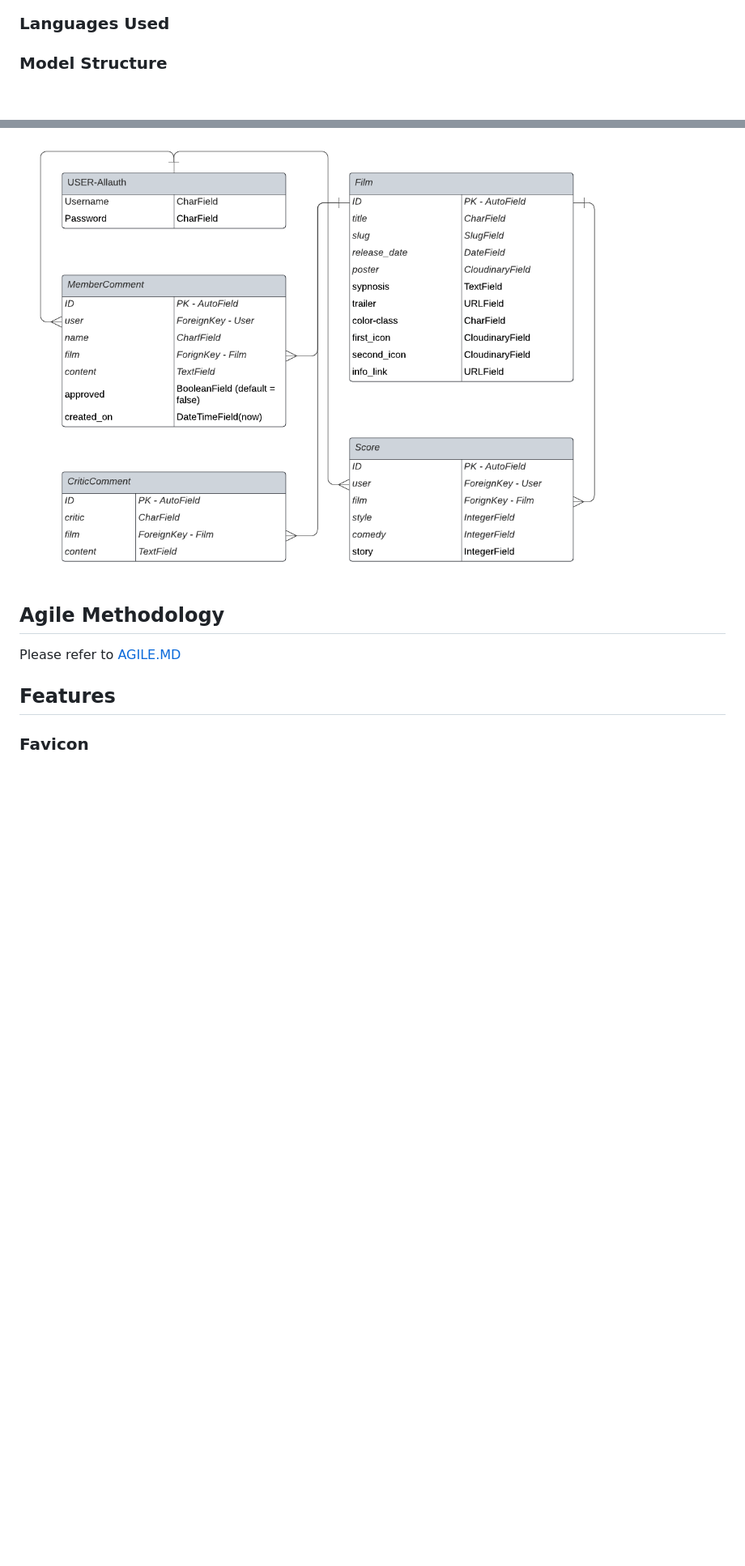
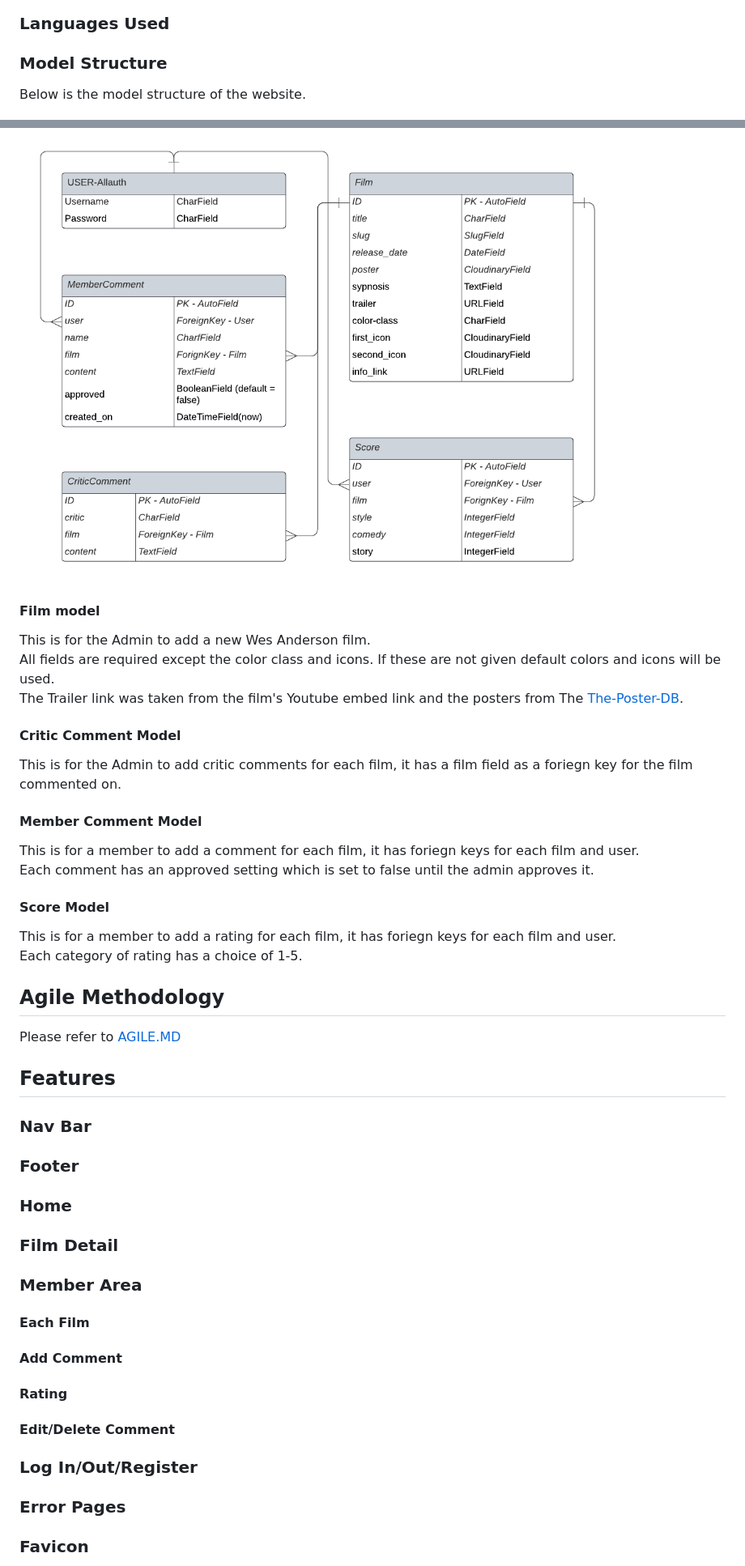
Before and after one commit to DavidDock/works-of-wes-anderson, a Markdown page: README.md, 2 parts joined by grey strips. Shown: that part at 81% size. Rendered like a GitHub page; blank space fills up the shorter version.

Commit message:
Add structure and documentaion to readme.md

```diff
--- a/README.md
+++ b/README.md
@@ -94,7 +111,29 @@ Each film has one image, it's poster. A more unique poster was chosen to add int
 
 ### Model Structure
 
+Below is the model structure of the website.
+
 ![Model-Diagram](/documentation/design/works-of-wes-anderson-database-diagram.png)
+
+#### Film model
+
+This is for the Admin to add a new Wes Anderson film.
+All fields are required except the color class and icons. If these are not given default colors and icons will be used.
+The Trailer link was taken from the film's Youtube embed link and the posters from The [The-Poster-DB](https://theposterdb.com/).
+
+#### Critic Comment Model
+
+This is for the Admin to add critic comments for each film, it has a film field as a foriegn key for the film commented on.
+
+#### Member Comment Model
+
+This is for a member to add a comment for each film, it has foriegn keys for each film and user.
+Each comment has an approved setting which is set to false until the admin approves it.
+
+#### Score Model
+
+This is for a member to add a rating for each film, it has foriegn keys for each film and user.
+Each category of rating has a choice of 1-5.
 
 ## Agile Methodology
 
@@ -102,4 +141,26 @@ Please refer to [AGILE.MD](AGILE.md)
 
 ## Features
 
+### Nav Bar
+
+### Footer
+
+### Home
+
+### Film Detail
+
+### Member Area
+
+#### Each Film
+
+#### Add Comment
+
+#### Rating
+
+#### Edit/Delete Comment
+
+### Log In/Out/Register
+
+### Error Pages
+
 ### Favicon
```
Also changed, not shown: other parts of README.md (+21 -0 lines), documentation/design/favicon-example.png (added), documentation/design/responsive.png (added).
